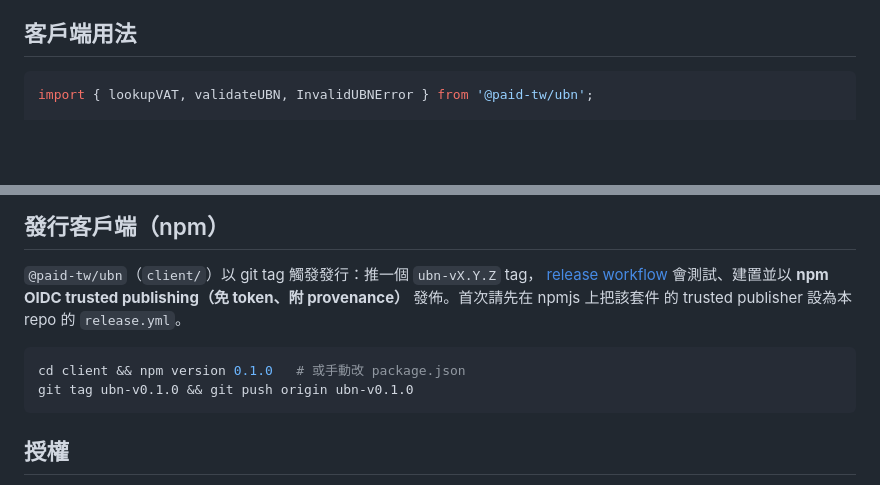
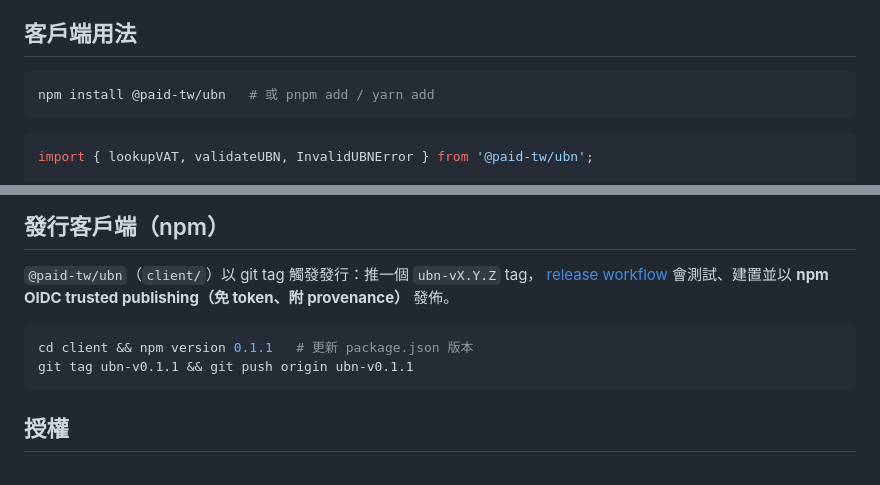
Before and after one commit to paid-tw/tw-ubn, a Markdown page: README.md, 2 parts joined by grey strips. Rendered like a GitHub page; blank space fills up the shorter version.

Commit message:
docs: add npm install snippet; trim release section

````diff
--- a/README.md
+++ b/README.md
@@ -43,6 +43,10 @@ CDN 快取的請求。
   自己的邊緣快取後面——政府伺服器每個統編每個快取週期最多被打一次，**絕不在每次結帳時**。
 
 ## 客戶端用法
+
+```bash
+npm install @paid-tw/ubn   # 或 pnpm add / yarn add
+```
 
 ```ts
 import { lookupVAT, validateUBN, InvalidUBNError } from '@paid-tw/ubn';
@@ -133,12 +137,11 @@ Rust core 與 TS 客戶端各自實作同樣的 ~3 個函式；共用的測試
 
 `@paid-tw/ubn`（`client/`）以 git tag 觸發發行：推一個 `ubn-vX.Y.Z` tag，
 [release workflow](.github/workflows/release.yml) 會測試、建置並以 **npm OIDC
-trusted publishing（免 token、附 provenance）** 發佈。首次請先在 npmjs 上把該套件
-的 trusted publisher 設為本 repo 的 `release.yml`。
+trusted publishing（免 token、附 provenance）** 發佈。
 
 ```bash
-cd client && npm version 0.1.0   # 或手動改 package.json
-git tag ubn-v0.1.0 && git push origin ubn-v0.1.0
+cd client && npm version 0.1.1   # 更新 package.json 版本
+git tag ubn-v0.1.1 && git push origin ubn-v0.1.1
 ```
 
 ## 授權
````
Also changed, not shown: README.en.md (+7 -4 lines).
